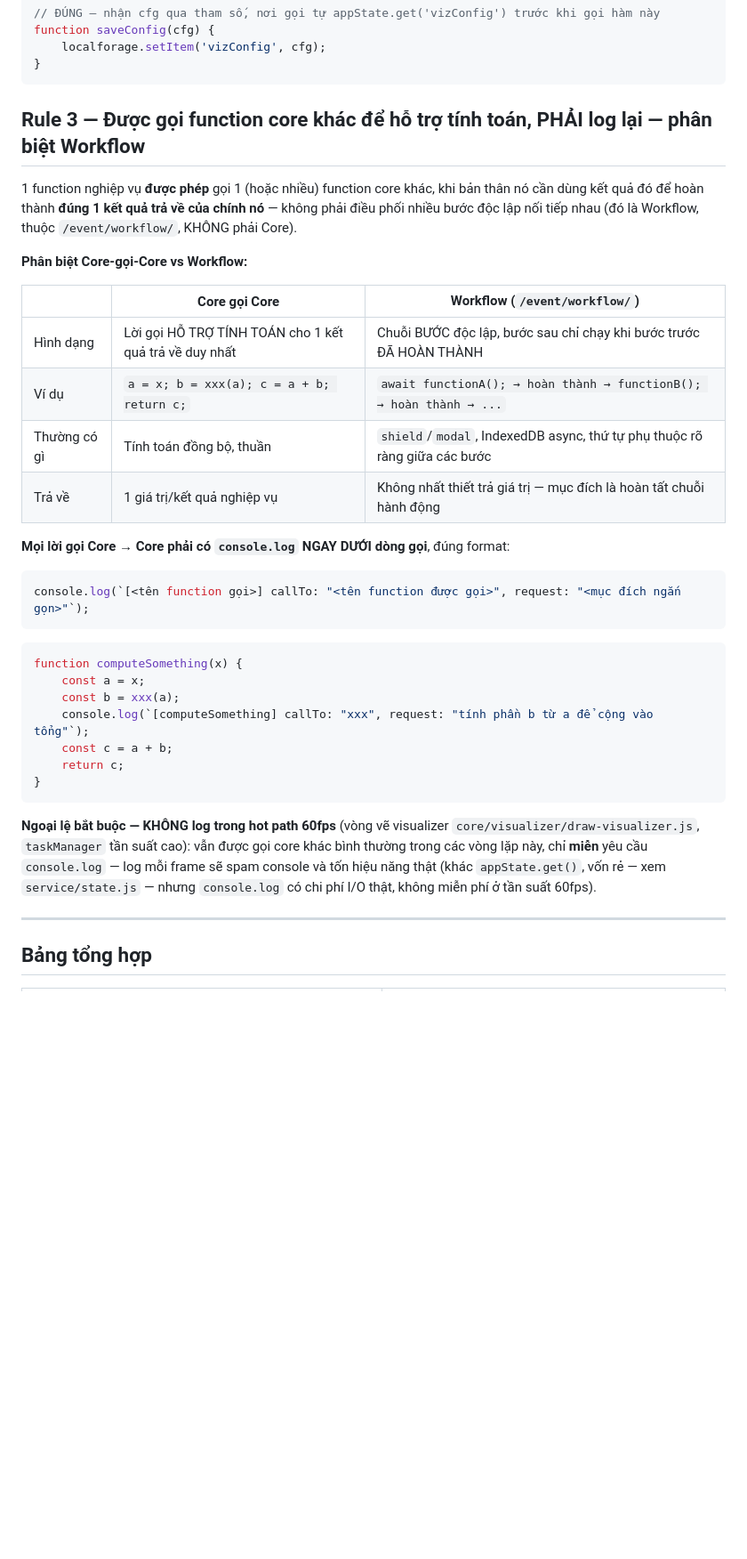
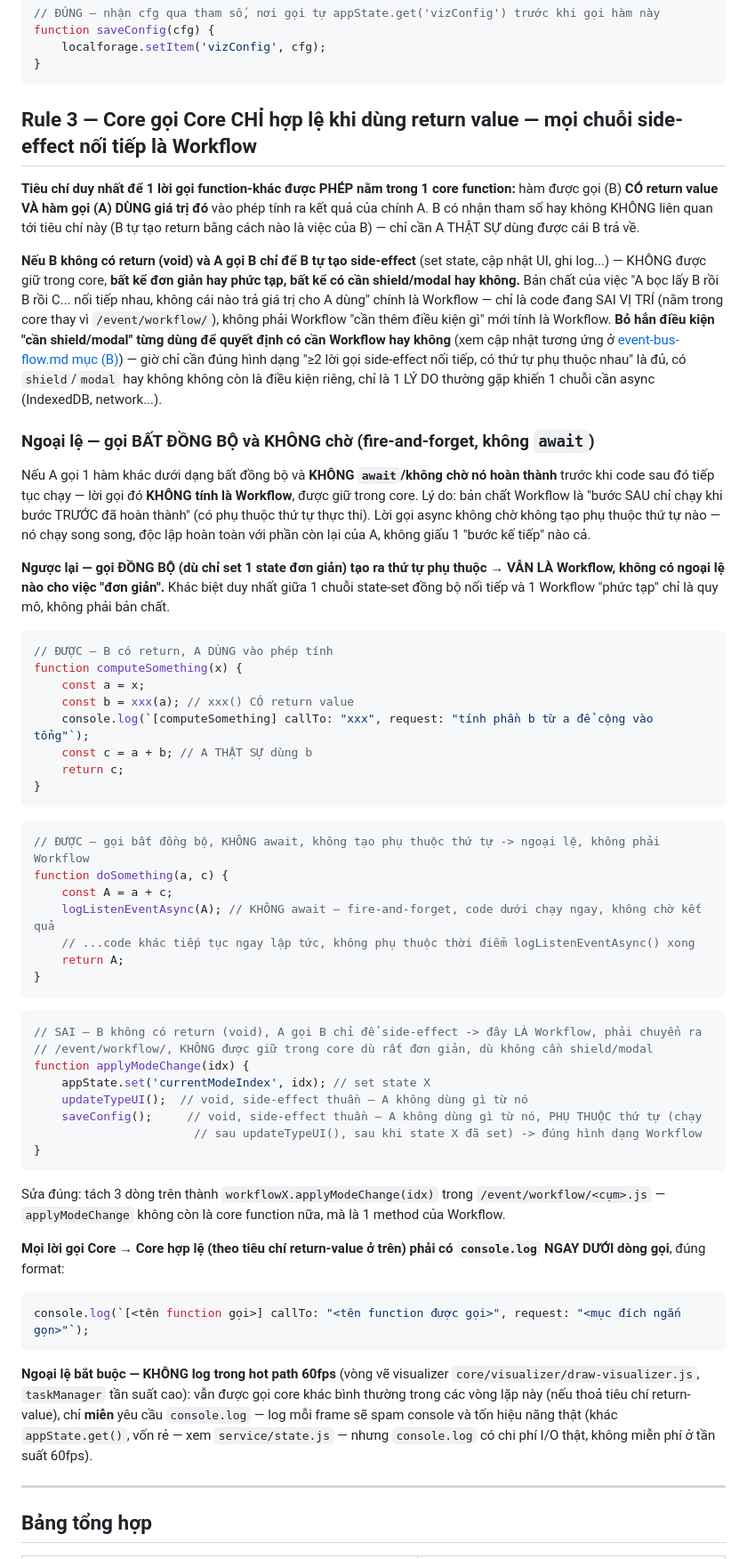
Before and after one commit to ttg1109s/Music-Player, a Markdown page: readme/core-function-conventions.md, the part around one of its changes. Shown at 89% size. Drawn GitHub-style; blank space fills up the shorter version.

````diff
--- a/readme/core-function-conventions.md
+++ b/readme/core-function-conventions.md
@@ -77,41 +102,80 @@ function saveConfig(cfg) {
 }
 ```
 
-## Rule 3 — Được gọi function core khác để hỗ trợ tính toán, PHẢI log lại — phân biệt Workflow
+## Rule 3 — Core gọi Core CHỈ hợp lệ khi dùng return value — mọi chuỗi side-effect nối tiếp là Workflow
 
-1 function nghiệp vụ **được phép** gọi 1 (hoặc nhiều) function core khác, khi bản thân nó cần
-dùng kết quả đó để hoàn thành **đúng 1 kết quả trả về của chính nó** — không phải điều phối nhiều
-bước độc lập nối tiếp nhau (đó là Workflow, thuộc `/event/workflow/`, KHÔNG phải Core).
+**Tiêu chí duy nhất để 1 lời gọi function-khác được PHÉP nằm trong 1 core function:** hàm được
+gọi (B) **CÓ return value VÀ hàm gọi (A) DÙNG giá trị đó** vào phép tính ra kết quả của chính A.
+B có nhận tham số hay không KHÔNG liên quan tới tiêu chí này (B tự tạo return bằng cách nào là
+việc của B) — chỉ cần A THẬT SỰ dùng được cái B trả về.
 
-**Phân biệt Core-gọi-Core vs Workflow:**
+**Nếu B không có return (void) và A gọi B chỉ để B tự tạo side-effect** (set state, cập nhật UI,
+ghi log...) — KHÔNG được giữ trong core, **bất kể đơn giản hay phức tạp, bất kể có cần
+shield/modal hay không.** Bản chất của việc "A bọc lấy B rồi B rồi C... nối tiếp nhau, không cái
+nào trả giá trị cho A dùng" chính là Workflow — chỉ là code đang SAI VỊ TRÍ (nằm trong core thay
+vì `/event/workflow/`), không phải Workflow "cần thêm điều kiện gì" mới tính là Workflow. **Bỏ
+hẳn điều kiện "cần shield/modal" từng dùng để quyết định có cần Workflow hay không** (xem cập nhật
+tương ứng ở [event-bus-flow.md mục (B)](./event-bus-flow.md)) — giờ chỉ cần đúng hình dạng "≥2
+lời gọi side-effect nối tiếp, có thứ tự phụ thuộc nhau" là đủ, có `shield`/`modal` hay không không
+còn là điều kiện riêng, chỉ là 1 LÝ DO thường gặp khiến 1 chuỗi cần async (IndexedDB, network...).
 
-| | Core gọi Core | Workflow (`/event/workflow/`) |
-|---|---|---|
-| Hình dạng | Lời gọi HỖ TRỢ TÍNH TOÁN cho 1 kết quả trả về duy nhất | Chuỗi BƯỚC độc lập, bước sau chỉ chạy khi bước trước ĐÃ HOÀN THÀNH |
-| Ví dụ | `a = x; b = xxx(a); c = a + b; return c;` | `await functionA(); → hoàn thành → functionB(); → hoàn thành → ...` |
-| Thường có gì | Tính toán đồng bộ, thuần | `shield`/`modal`, IndexedDB async, thứ tự phụ thuộc rõ ràng giữa các bước |
-| Trả về | 1 giá trị/kết quả nghiệp vụ | Không nhất thiết trả giá trị — mục đích là hoàn tất chuỗi hành động |
+### Ngoại lệ — gọi BẤT ĐỒNG BỘ và KHÔNG chờ (fire-and-forget, không `await`)
 
-**Mọi lời gọi Core → Core phải có `console.log` NGAY DƯỚI dòng gọi**, đúng format:
+Nếu A gọi 1 hàm khác dưới dạng bất đồng bộ và **KHÔNG `await`/không chờ nó hoàn thành** trước khi
+code sau đó tiếp tục chạy — lời gọi đó **KHÔNG tính là Workflow**, được giữ trong core. Lý do:
+bản chất Workflow là "bước SAU chỉ chạy khi bước TRƯỚC đã hoàn thành" (có phụ thuộc thứ tự thực
+thi). Lời gọi async không chờ không tạo phụ thuộc thứ tự nào — nó chạy song song, độc lập hoàn
+toàn với phần còn lại của A, không giấu 1 "bước kế tiếp" nào cả.
+
+**Ngược lại — gọi ĐỒNG BỘ (dù chỉ set 1 state đơn giản) tạo ra thứ tự phụ thuộc → VẪN LÀ
+Workflow, không có ngoại lệ nào cho việc "đơn giản".** Khác biệt duy nhất giữa 1 chuỗi state-set
+đồng bộ nối tiếp và 1 Workflow "phức tạp" chỉ là quy mô, không phải bản chất.
+
+```js
+// ĐƯỢC — B có return, A DÙNG vào phép tính
+function computeSomething(x) {
+    const a = x;
+    const b = xxx(a); // xxx() CÓ return value
+    console.log(`[computeSomething] callTo: "xxx", request: "tính phần b từ a để cộng vào tổng"`);
+    const c = a + b; // A THẬT SỰ dùng b
+    return c;
+}
+```
+
+```js
+// ĐƯỢC — gọi bất đồng bộ, KHÔNG await, không tạo phụ thuộc thứ tự -> ngoại lệ, không phải Workflow
+function doSomething(a, c) {
+    const A = a + c;
+    logListenEventAsync(A); // KHÔNG await — fire-and-forget, code dưới chạy ngay, không chờ kết quả
+    // ...code khác tiếp tục ngay lập tức, không phụ thuộc thời điểm logListenEventAsync() xong
+    return A;
+}
+```
+
+```js
+// SAI — B không có return (void), A gọi B chỉ để side-effect -> đây LÀ Workflow, phải chuyển ra
+// /event/workflow/, KHÔNG được giữ trong core dù rất đơn giản, dù không cần shield/modal
+function applyModeChange(idx) {
+    appState.set('currentModeIndex', idx); // set state X
+    updateTypeUI();  // void, side-effect thuần — A không dùng gì từ nó
+    saveConfig();     // void, side-effect thuần — A không dùng gì từ nó, PHỤ THUỘC thứ tự (chạy
+                       // sau updateTypeUI(), sau khi state X đã set) -> đúng hình dạng Workflow
+}
+```
+Sửa đúng: tách 3 dòng trên thành `workflowX.applyModeChange(idx)` trong `/event/workflow/<cụm>.js`
+— `applyModeChange` không còn là core function nữa, mà là 1 method của Workflow.
+
+**Mọi lời gọi Core → Core hợp lệ (theo tiêu chí return-value ở trên) phải có `console.log` NGAY
+DƯỚI dòng gọi**, đúng format:
 ```js
 console.log(`[<tên function gọi>] callTo: "<tên function được gọi>", request: "<mục đích ngắn gọn>"`);
 ```
 
-```js
-function computeSomething(x) {
-    const a = x;
-    const b = xxx(a);
-    console.log(`[computeSomething] callTo: "xxx", request: "tính phần b từ a để cộng vào tổng"`);
-    const c = a + b;
-    return c;
-}
-```
-
 **Ngoại lệ bắt buộc — KHÔNG log trong hot path 60fps** (vòng vẽ visualizer
 `core/visualizer/draw-visualizer.js`, `taskManager` tần suất cao): vẫn được gọi core khác bình
-thường trong các vòng lặp này, chỉ **miễn** yêu cầu `console.log` — log mỗi frame sẽ spam console
-và tốn hiệu năng thật (khác `appState.get()`, vốn rẻ — xem `service/state.js` — nhưng
-`console.log` có chi phí I/O thật, không miễn phí ở tần suất 60fps).
+thường trong các vòng lặp này (nếu thoả tiêu chí return-value), chỉ **miễn** yêu cầu `console.log`
+— log mỗi frame sẽ spam console và tốn hiệu năng thật (khác `appState.get()`, vốn rẻ — xem
+`service/state.js` — nhưng `console.log` có chi phí I/O thật, không miễn phí ở tần suất 60fps).
 
 ---
 
````
Also changed, not shown: other parts of readme/core-function-conventions.md (+41 -15 lines).
